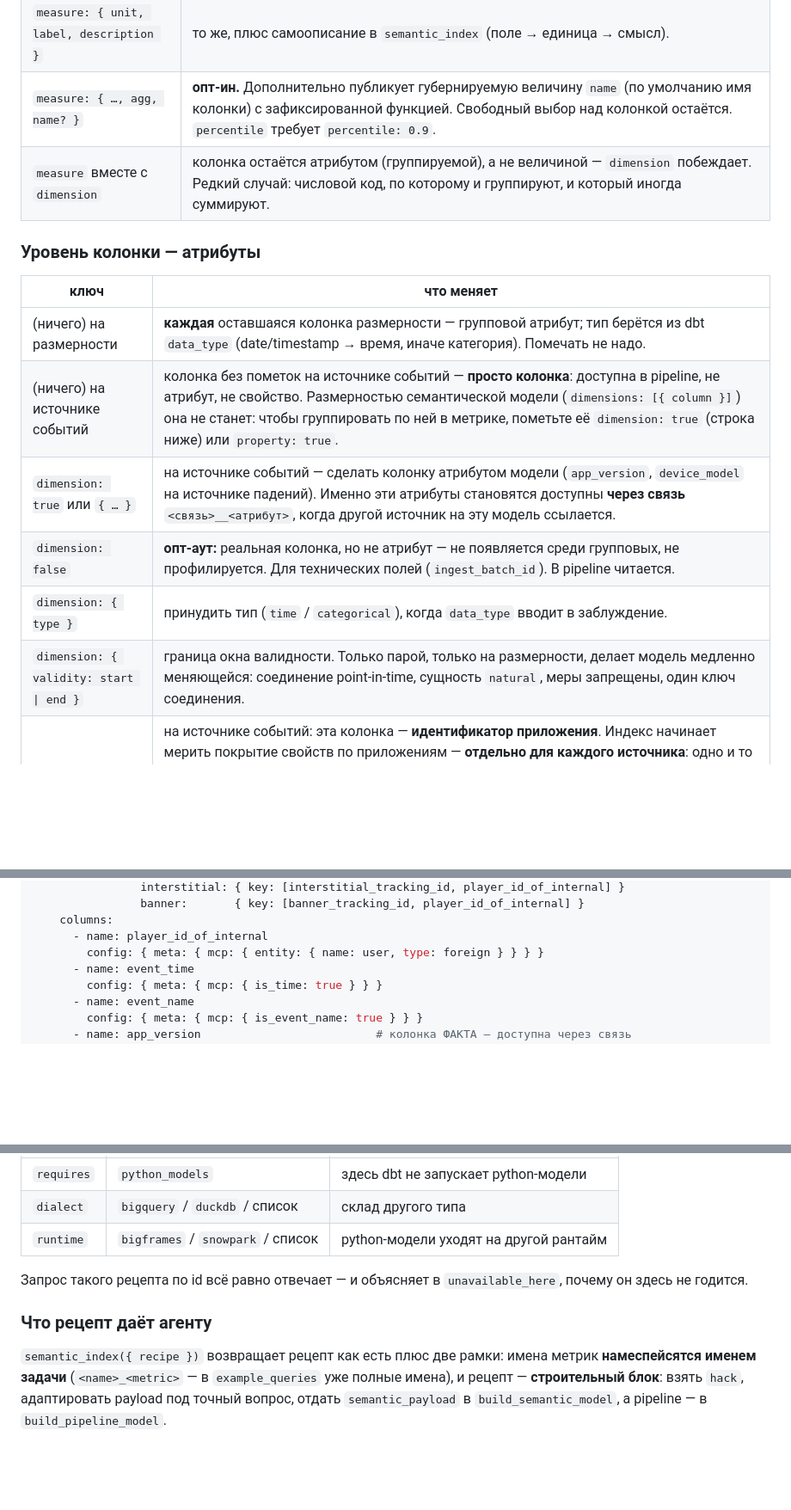
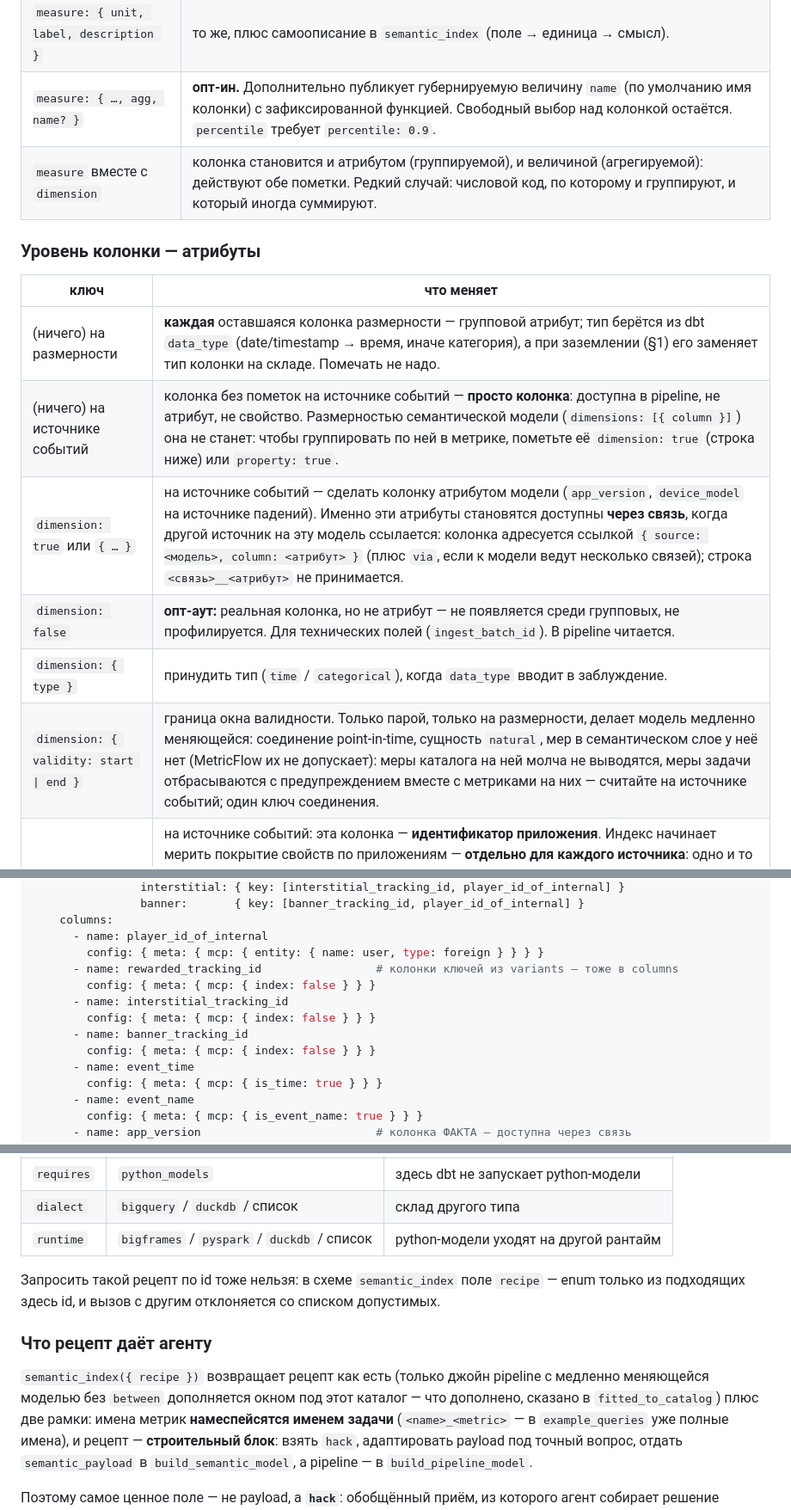
Before and after one commit to itestyoy/bi-analytical-mcp, a Markdown page: docs/SCHEMA_AUTHORING.md, 3 parts joined by grey strips. Shown at 86% size. GitHub-like rendering; blank space fills up the shorter version.

```diff
--- a/docs/SCHEMA_AUTHORING.md
+++ b/docs/SCHEMA_AUTHORING.md
@@ -203,18 +202,18 @@ measures:
 | `measure: true` | помечает колонку **суммой**: агрегируема любой функцией (`sum / average / min / max / count / count_distinct / median / percentile`), функцию выбирает вызывающий. Перестаёт быть атрибутом и не профилируется индексом. |
 | `measure: { unit, label, description }` | то же, плюс самоописание в `semantic_index` (поле → единица → смысл). |
 | `measure: { …, agg, name? }` | **опт-ин.** Дополнительно публикует губернируемую величину `name` (по умолчанию имя колонки) с зафиксированной функцией. Свободный выбор над колонкой остаётся. `percentile` требует `percentile: 0.9`. |
-| `measure` вместе с `dimension` | колонка остаётся атрибутом (группируемой), а не величиной — `dimension` побеждает. Редкий случай: числовой код, по которому и группируют, и который иногда суммируют. |
+| `measure` вместе с `dimension` | колонка становится и атрибутом (группируемой), и величиной (агрегируемой): действуют обе пометки. Редкий случай: числовой код, по которому и группируют, и который иногда суммируют. |
 
 ### Уровень колонки — атрибуты
 
 | ключ | что меняет |
 |---|---|
-| (ничего) на размерности | **каждая** оставшаяся колонка размерности — групповой атрибут; тип берётся из dbt `data_type` (date/timestamp → время, иначе категория). Помечать не надо. |
+| (ничего) на размерности | **каждая** оставшаяся колонка размерности — групповой атрибут; тип берётся из dbt `data_type` (date/timestamp → время, иначе категория), а при заземлении (§1) его заменяет тип колонки на складе. Помечать не надо. |
 | (ничего) на источнике событий | колонка без пометок на источнике событий — **просто колонка**: доступна в pipeline, не атрибут, не свойство. Размерностью семантической модели (`dimensions: [{ column }]`) она не станет: чтобы группировать по ней в метрике, пометьте её `dimension: true` (строка ниже) или `property: true`. |
-| `dimension: true` или `{ … }` | на источнике событий — сделать колонку атрибутом модели (`app_version`, `device_model` на источнике падений). Именно эти атрибуты становятся доступны **через связь** `<связь>__<атрибут>`, когда другой источник на эту модель ссылается. |
+| `dimension: true` или `{ … }` | на источнике событий — сделать колонку атрибутом модели (`app_version`, `device_model` на источнике падений). Именно эти атрибуты становятся доступны **через связь**, когда другой источник на эту модель ссылается: колонка адресуется ссылкой `{ source: <модель>, column: <атрибут> }` (плюс `via`, если к модели ведут несколько связей); строка `<связь>__<атрибут>` не принимается. |
 | `dimension: false` | **опт-аут:** реальная колонка, но не атрибут — не появляется среди групповых, не профилируется. Для технических полей (`ingest_batch_id`). В pipeline читается. |
 | `dimension: { type }` | принудить тип (`time` / `categorical`), когда `data_type` вводит в заблуждение. |
-| `dimension: { validity: start \| end }` | граница окна валидности. Только парой, только на размерности, делает модель медленно меняющейся: соединение point-in-time, сущность `natural`, меры запрещены, один ключ соединения. |
+| `dimension: { validity: start \| end }` | граница окна валидности. Только парой, только на размерности, делает модель медленно меняющейся: соединение point-in-time, сущность `natural`, мер в семантическом слое у неё нет (MetricFlow их не допускает): меры каталога на ней молча не выводятся, меры задачи отбрасываются с предупреждением вместе с метриками на них — считайте на источнике событий; один ключ соединения. |
 | `dimension: { bundle: true }` | на источнике событий: эта колонка — **идентификатор приложения**. Индекс начинает мерить покрытие свойств по приложениям — **отдельно для каждого источника**: одно и то же приложение шлёт события в каждый источник со своим числом строк и своим набором пустых свойств, поэтому приложение везде — пара (источник, приложение), и вид `semantic_index({ source, bundle })` отвечает по одному источнику (без `source` — по каждому в своём блоке, никогда не сливая). Обзор перечисляет приложения по источникам. |
 | `index: false` | **опт-аут индекса:** группировать можно, значения не профилируются. Для идентификаторов, свободного текста, высокой кардинальности — иначе индекс тратит время на бесполезный топ-N. |
 
@@ -330,6 +329,12 @@ models:
     columns:
       - name: player_id_of_internal
         config: { meta: { mcp: { entity: { name: user, type: foreign } } } }
+      - name: rewarded_tracking_id                 # колонки ключей из variants — тоже в columns
+        config: { meta: { mcp: { index: false } } }
+      - name: interstitial_tracking_id
+        config: { meta: { mcp: { index: false } } }
+      - name: banner_tracking_id
+        config: { meta: { mcp: { index: false } } }
       - name: event_time
         config: { meta: { mcp: { is_time: true } } }
       - name: event_name
@@ -684,14 +693,14 @@ via: 'user', between: … }` → 20 хлебных крошек по стран
 |---|---|---|
 | `requires` | `python_models` | здесь dbt не запускает python-модели |
 | `dialect` | `bigquery` / `duckdb` / список | склад другого типа |
-| `runtime` | `bigframes` / `snowpark` / список | python-модели уходят на другой рантайм |
+| `runtime` | `bigframes` / `pyspark` / `duckdb` / список | python-модели уходят на другой рантайм |
 
-Запрос такого рецепта по id всё равно отвечает — и объясняет в `unavailable_here`, почему он
-здесь не годится.
+Запросить такой рецепт по id тоже нельзя: в схеме `semantic_index` поле `recipe` — enum только из
+подходящих здесь id, и вызов с другим отклоняется со списком допустимых.
 
 ### Что рецепт даёт агенту
 
-`semantic_index({ recipe })` возвращает рецепт как есть плюс две рамки: имена метрик
+`semantic_index({ recipe })` возвращает рецепт как есть (только джойн pipeline с медленно меняющейся моделью без `between` дополняется окном под этот каталог — что дополнено, сказано в `fitted_to_catalog`) плюс две рамки: имена метрик
 **намеспейсятся именем задачи** (`<name>_<metric>` — в `example_queries` уже полные имена), и
 рецепт — **строительный блок**: взять `hack`, адаптировать payload под точный вопрос, отдать
 `semantic_payload` в `build_semantic_model`, а pipeline — в `build_pipeline_model`.
```
Also changed, not shown: other parts of docs/SCHEMA_AUTHORING.md (+44 -38 lines).
